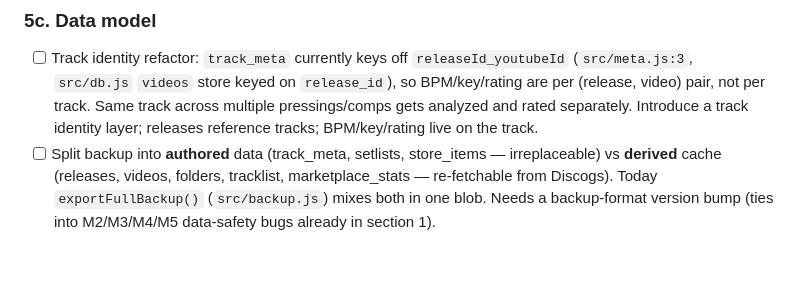
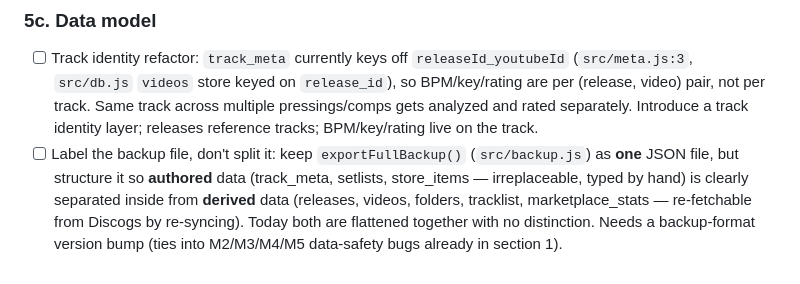
Before and after one commit to HaimW/discogs-tool, a Markdown page: docs/PROJECT_PLAN.md, the part around the change. Rendered like a GitHub page.

Commit message:
Keep backup as one file, just label authored vs derived data internally (#46)
Per discussion: no need for two separate files, just structure the
existing single JSON export so it's clear which parts are irreplaceable
(hand-entered) vs re-fetchable from Discogs.

Co-authored-by: Claude <noreply@anthropic.com>

```diff
--- a/docs/PROJECT_PLAN.md
+++ b/docs/PROJECT_PLAN.md
@@ -284,9 +284,11 @@ serverless/local-first. Nothing here should require a backend.
   per track. Same track across multiple pressings/comps gets analyzed
   and rated separately. Introduce a track identity layer; releases
   reference tracks; BPM/key/rating live on the track.
-- [ ] Split backup into **authored** data (track_meta, setlists,
-  store_items — irreplaceable) vs **derived** cache (releases, videos,
-  folders, tracklist, marketplace_stats — re-fetchable from Discogs).
-  Today `exportFullBackup()` (`src/backup.js`) mixes both in one blob.
-  Needs a backup-format version bump (ties into M2/M3/M4/M5 data-safety
-  bugs already in section 1).
+- [ ] Label the backup file, don't split it: keep `exportFullBackup()`
+  (`src/backup.js`) as **one** JSON file, but structure it so
+  **authored** data (track_meta, setlists, store_items — irreplaceable,
+  typed by hand) is clearly separated inside from **derived** data
+  (releases, videos, folders, tracklist, marketplace_stats —
+  re-fetchable from Discogs by re-syncing). Today both are flattened
+  together with no distinction. Needs a backup-format version bump
+  (ties into M2/M3/M4/M5 data-safety bugs already in section 1).
```
